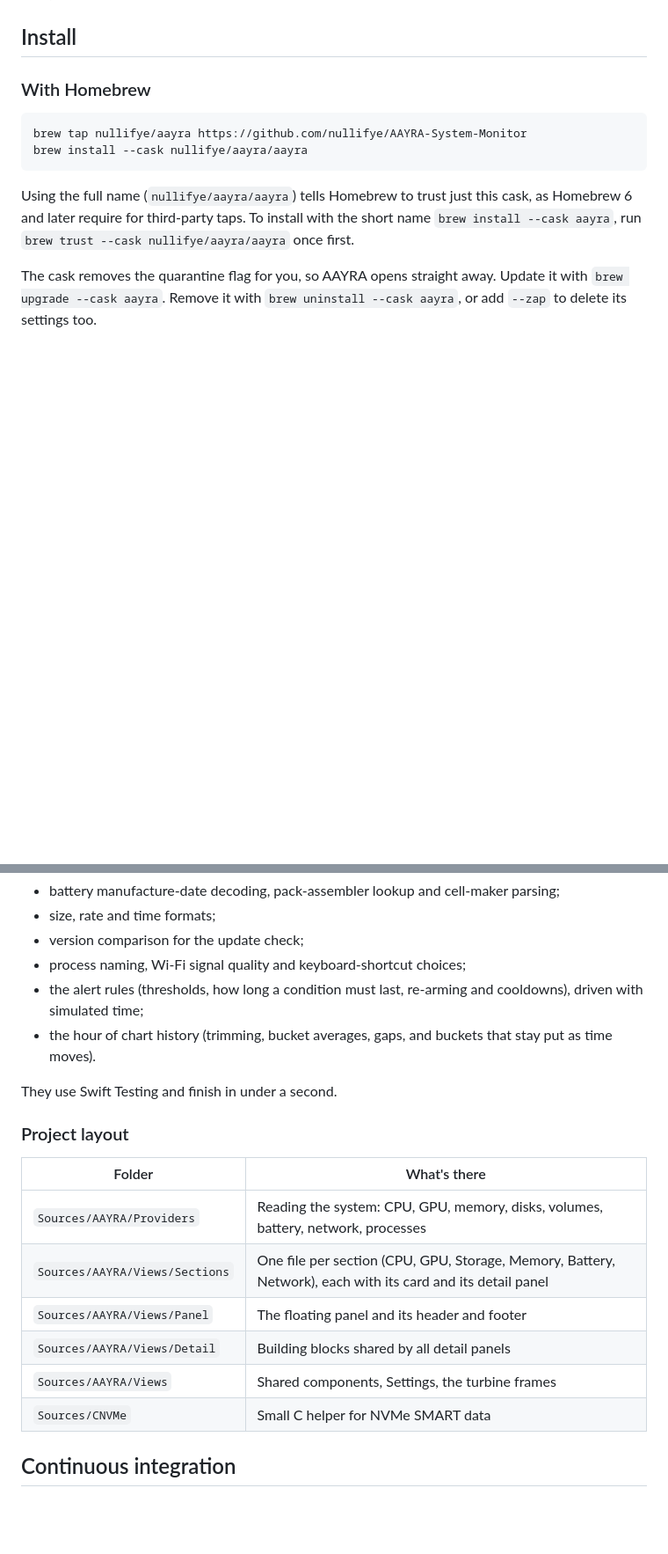
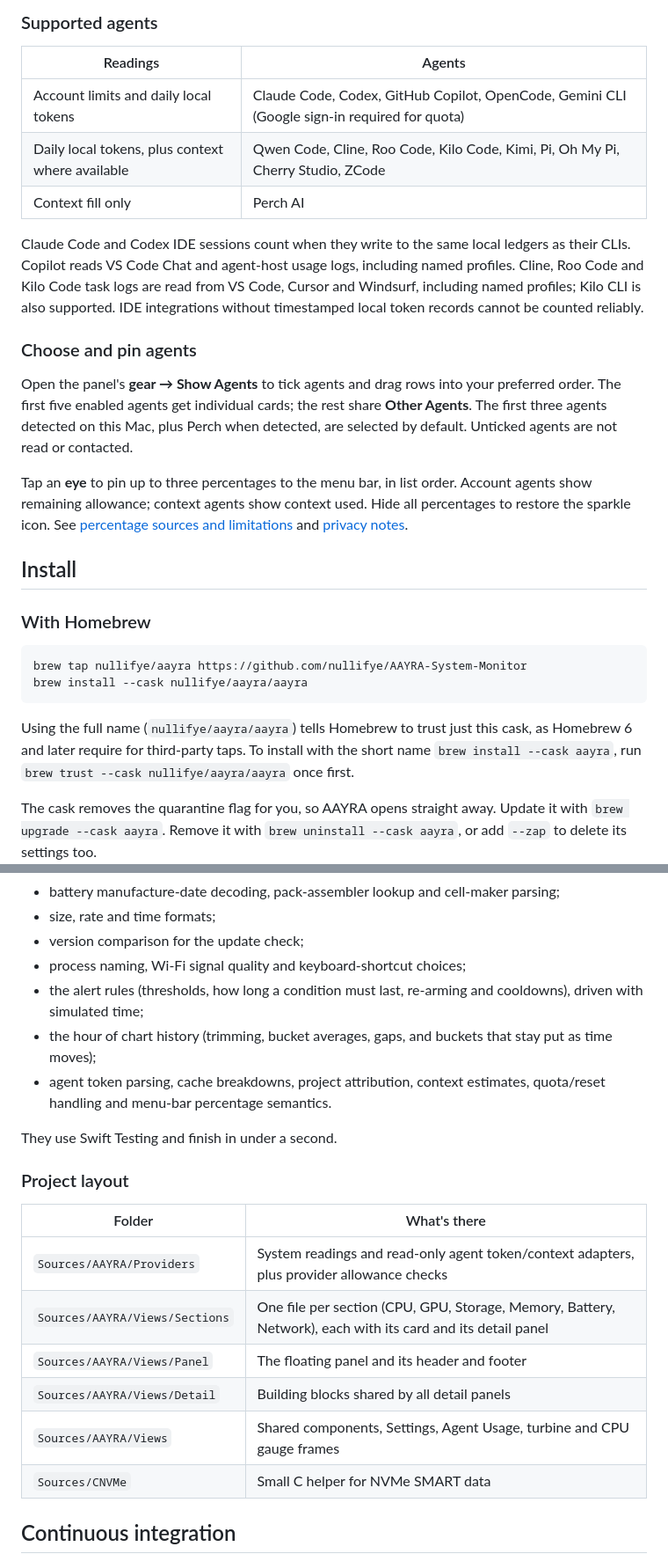
Before and after one commit to nullifye/AAYRA-System-Monitor, a Markdown page: README.md, 2 parts joined by grey strips. Shown at 88% size. GitHub-like rendering; blank space fills up the shorter version.

```diff
--- a/README.md
+++ b/README.md
@@ -30,3 +59,20 @@ Native Swift and SwiftUI · Apple Silicon · macOS 15 or later · about 1.9 MB
+</details>
+
+### Supported agents
+
+| Readings | Agents |
+|---|---|
+| Account limits and daily local tokens | Claude Code, Codex, GitHub Copilot, OpenCode, Gemini CLI (Google sign-in required for quota) |
+| Daily local tokens, plus context where available | Qwen Code, Cline, Roo Code, Kilo Code, Kimi, Pi, Oh My Pi, Cherry Studio, ZCode |
+| Context fill only | Perch AI |
+
+Claude Code and Codex IDE sessions count when they write to the same local ledgers as their CLIs. Copilot reads VS Code Chat and agent-host usage logs, including named profiles. Cline, Roo Code and Kilo Code task logs are read from VS Code, Cursor and Windsurf, including named profiles; Kilo CLI is also supported. IDE integrations without timestamped local token records cannot be counted reliably.
+
+### Choose and pin agents
+
+Open the panel's **gear → Show Agents** to tick agents and drag rows into your preferred order. The first five enabled agents get individual cards; the rest share **Other Agents**. The first three agents detected on this Mac, plus Perch when detected, are selected by default. Unticked agents are not read or contacted.
+
+Tap an **eye** to pin up to three percentages to the menu bar, in list order. Account agents show remaining allowance; context agents show context used. Hide all percentages to restore the sparkle icon. See [percentage sources and limitations](docs/agent-percentages.md) and [privacy notes](#privacy-and-notes).
 
 ## Install
 
@@ -143,7 +201,8 @@ The tests in `Tests/AAYRATests` cover the parts that turn raw system data into w
 - version comparison for the update check;
 - process naming, Wi-Fi signal quality and keyboard-shortcut choices;
 - the alert rules (thresholds, how long a condition must last, re-arming and cooldowns), driven with simulated time;
-- the hour of chart history (trimming, bucket averages, gaps, and buckets that stay put as time moves).
+- the hour of chart history (trimming, bucket averages, gaps, and buckets that stay put as time moves);
+- agent token parsing, cache breakdowns, project attribution, context estimates, quota/reset handling and menu-bar percentage semantics.
 
 They use Swift Testing and finish in under a second.
 
@@ -151,11 +210,11 @@ They use Swift Testing and finish in under a second.
 
 | Folder | What's there |
 |---|---|
-| `Sources/AAYRA/Providers` | Reading the system: CPU, GPU, memory, disks, volumes, battery, network, processes |
+| `Sources/AAYRA/Providers` | System readings and read-only agent token/context adapters, plus provider allowance checks |
 | `Sources/AAYRA/Views/Sections` | One file per section (CPU, GPU, Storage, Memory, Battery, Network), each with its card and its detail panel |
 | `Sources/AAYRA/Views/Panel` | The floating panel and its header and footer |
 | `Sources/AAYRA/Views/Detail` | Building blocks shared by all detail panels |
-| `Sources/AAYRA/Views` | Shared components, Settings, the turbine frames |
+| `Sources/AAYRA/Views` | Shared components, Settings, Agent Usage, turbine and CPU gauge frames |
 | `Sources/CNVMe` | Small C helper for NVMe SMART data |
 
 ## Continuous integration
```
Also changed, not shown: other parts of README.md (+61 -19 lines), docs/screenshots/agents-dark.png (added), docs/screenshots/agents-light.png (added), docs/screenshots/agents-opencode-detail-dark.png (added), docs/screenshots/agents-opencode-detail-light.png (added), docs/screenshots/cpu-gauge-dark.png (added), docs/screenshots/cpu-gauge-light.png (added), 12 other files.
